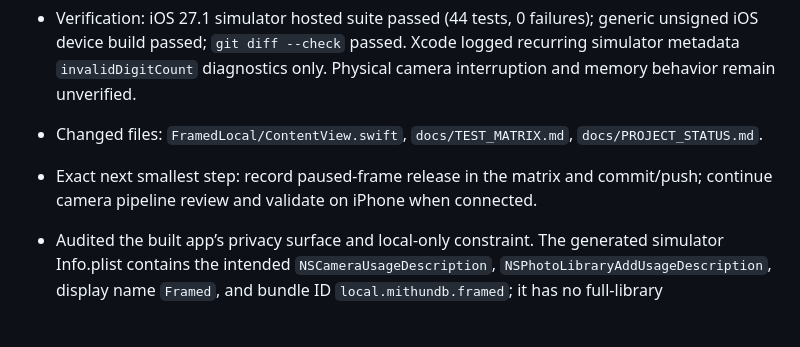
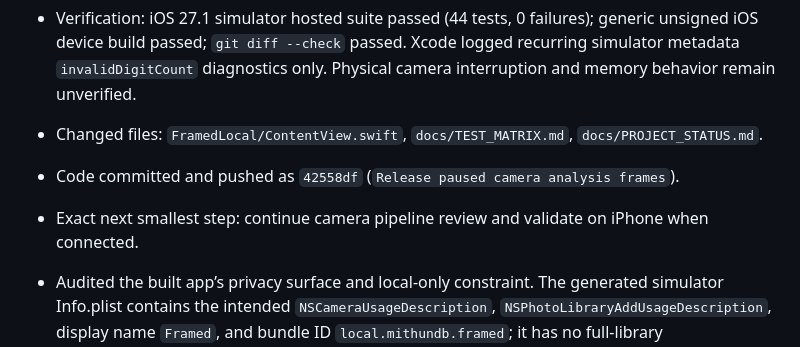
Before and after one commit to MithunDB/FramedLocal, a Markdown page: docs/PROJECT_STATUS.md, the part around the change. GitHub-like rendering; blank space fills up the shorter version.

Commit message:
Record camera frame release status

```diff
--- a/docs/PROJECT_STATUS.md
+++ b/docs/PROJECT_STATUS.md
@@ -27,7 +27,8 @@ Continue the private/local FramedLocal implementation through physical iPhone va
 - Closed a camera analysis frame-retention edge. `VideoAnalysisDelegate` now checks its generation gate before retaining the latest pixel buffer; callbacks arriving while paused clear/ignore the buffer. Pausing also queues buffer release and subject-selection cleanup on the serial analysis queue, avoiding cross-queue access and releasing the last preview frame after stop/interruption/lens reconfiguration.
 - Verification: iOS 27.1 simulator hosted suite passed (44 tests, 0 failures); generic unsigned iOS device build passed; `git diff --check` passed. Xcode logged recurring simulator metadata `invalidDigitCount` diagnostics only. Physical camera interruption and memory behavior remain unverified.
 - Changed files: `FramedLocal/ContentView.swift`, `docs/TEST_MATRIX.md`, `docs/PROJECT_STATUS.md`.
-- Exact next smallest step: record paused-frame release in the matrix and commit/push; continue camera pipeline review and validate on iPhone when connected.
+- Code committed and pushed as `42558df` (`Release paused camera analysis frames`).
+- Exact next smallest step: continue camera pipeline review and validate on iPhone when connected.
 
 - Audited the built app’s privacy surface and local-only constraint. The generated simulator Info.plist contains the intended `NSCameraUsageDescription`, `NSPhotoLibraryAddUsageDescription`, display name `Framed`, and bundle ID `local.mithundb.framed`; it has no full-library `NSPhotoLibraryUsageDescription` or extra location, microphone, tracking, or local-network usage prompt. App source/project scan found no network client, analytics SDK, or package dependency. Photos import uses the system `PhotosPicker`, while export requests `.addOnly` authorization.
 - Verification: static inspection of the current built simulator Info.plist, app sources, and project files. No source changes or new build/test run in this audit; prior verified state remains 44/44 simulator tests and a passing generic unsigned iOS build. Physical permission behavior still needs the iPhone.
```
